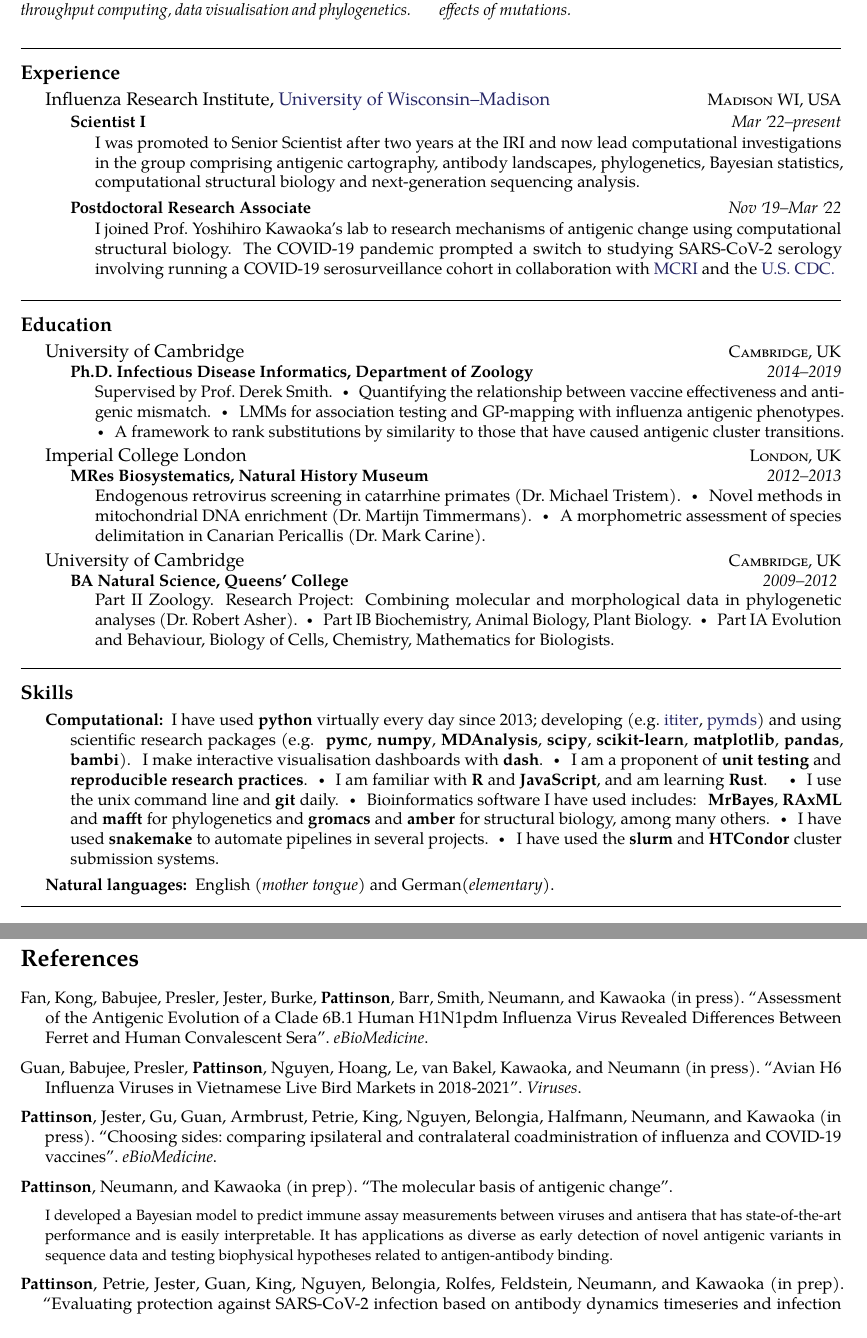
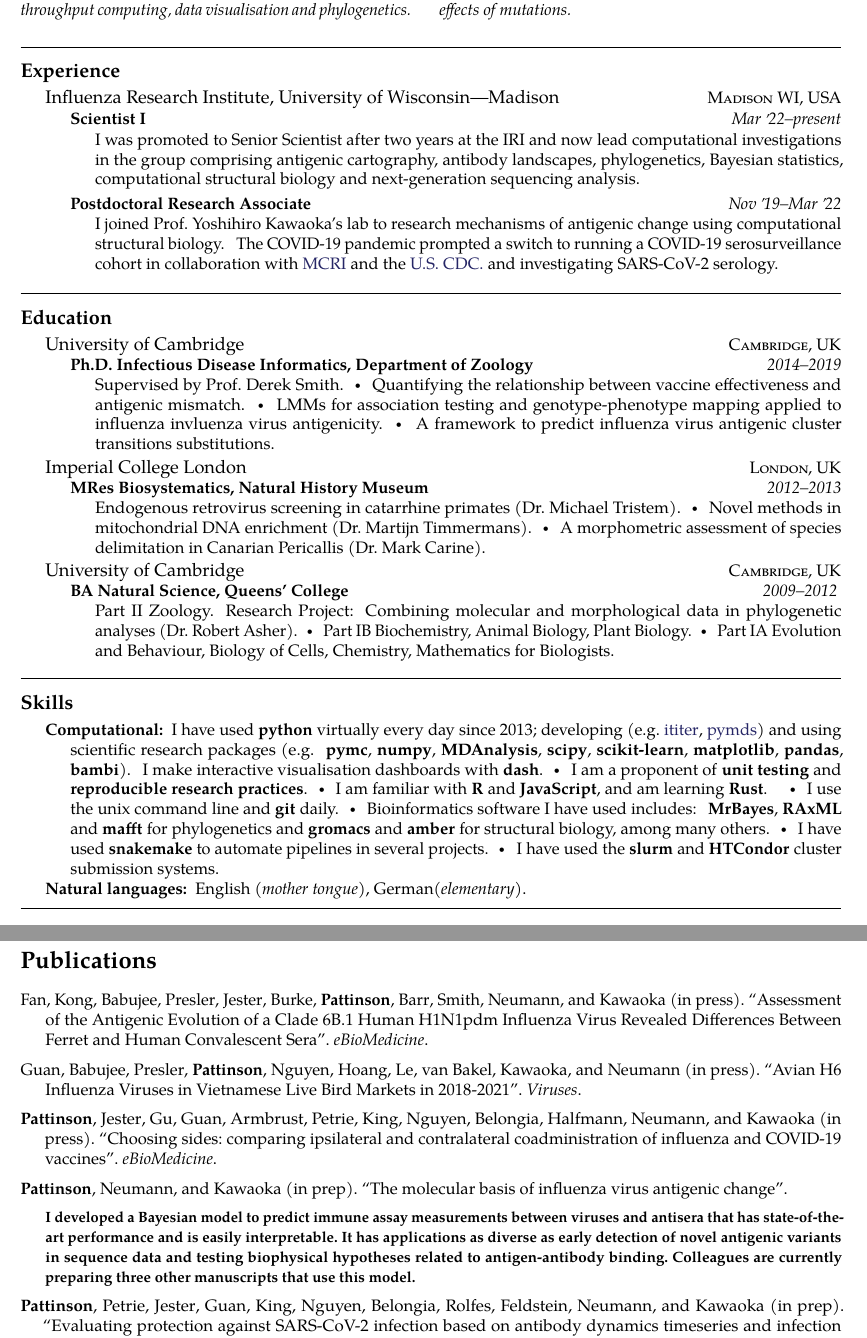
Before and after one commit to davipatti/cv, a LaTeX CV (cv.tex, which reads ref.bib): two parts of pages 1 and 2 of 3, joined at a grey line, cut so that both start at the same text. The pictures show the PDF file cv.pdf that the author committed with the source.

Commit message:
Tinkering.

```diff
--- a/cv.tex
+++ b/cv.tex
@@ -100,10 +100,9 @@
 
     \bodytext{I joined Prof.\@ Yoshihiro Kawaoka's lab to research mechanisms of
       antigenic change using computational structural biology. The COVID-19 pandemic
-      prompted a switch to studying SARS-CoV-2 serology involving running a
-      COVID-19 serosurveillance cohort in collaboration with
-      {\href{https://www.marshfieldresearch.org/}{MCRI}} and the
-      {\href{https://www.cdc.gov/}{U.S.\@ CDC.}}}
+      prompted a switch to running a COVID-19 serosurveillance cohort in collaboration
+      with {\href{https://www.marshfieldresearch.org/}{MCRI}} and the
+      {\href{https://www.cdc.gov/}{U.S.\@ CDC.}} and investigating SARS-CoV-2 serology. }
 
   }
 
@@ -120,8 +119,8 @@
   {Ph.D. Infectious Disease Informatics, Department of Zoology} {2014--2019}
   {\bodytext{Supervised by Prof.\@ Derek Smith.\sbull
   Quantifying the relationship between vaccine effectiveness and antigenic mismatch.\sbull
-  LMMs for association testing and GP-mapping with influenza antigenic phenotypes.\sbull
-  A framework to rank substitutions by similarity to those that have caused antigenic cluster transitions.
+  LMMs for association testing and genotype-phenotype mapping applied to influenza invluenza virus antigenicity.\sbull
+  A framework to predict influenza virus antigenic cluster transitions substitutions.
   } } }
 
 \headedsection
@@ -179,7 +178,7 @@
 \vspace{0.5em}
 \inlineheadsection
 {Natural languages:}
-{English \emph{(mother tongue)} and German\emph{(elementary)}.}
+{English \emph{(mother tongue)}, German\emph{(elementary)}.}
 
 \spacedhrule{1.6em}{-0.4em}
 
--- a/ref.bib
+++ b/ref.bib
@@ -213,24 +213,28 @@ timeseries and infection  histories}},
 author  =  {\bf{Pattinson} and Petrie and Jester and Guan and King and Nguyen and
 Belongia and Rolfes and Feldstein and Neumann and Kawaoka},
 
-note = {Since mid-2021 I have been helping run a COVID-19 serosurveillance cohort based
-in Wisconsin, USA. In this paper I developed a large scale custom Bayesian model that
-reconstructs antibody titers through time whilst incorporating effects from known
-vaccinations and PCR+ records. We then use these inferences to recover protection curves
-for different antigens and show how these change as novel antigenic variants emerged.}
+note = {
+
+    \bf{Since mid-2021 I have been helping run a COVID-19 serosurveillance cohort based
+    in Wisconsin, USA. In this paper I developed a large scale custom Bayesian model that
+    reconstructs antibody titers through time whilst incorporating effects from known
+    vaccinations and PCR+ records. We then use these inferences to recover protection curves
+    for different antigens and show how these change as novel antigenic variants emerged.}
+
+    }
 
 }
 
 @article{pattinson.2024.4,
 year    = {in prep},
-title   = {{The molecular basis of antigenic change}},
+title   = {{The molecular basis of influenza virus antigenic change}},
 author  =  {\bf{Pattinson} and Neumann and Kawaoka},
 note = {
-    I developed a Bayesian model to predict immune assay measurements between
-    viruses and antisera that has state-of-the-art performance and is easily
-    interpretable. It has applications as diverse as early detection of novel antigenic
-    variants in sequence data and testing biophysical hypotheses related to
-    antigen-antibody binding.
+    \bf{I developed a Bayesian model to predict immune assay measurements between viruses
+    and antisera that has state-of-the-art performance and is easily interpretable. It
+    has applications as diverse as early detection of novel antigenic variants in
+    sequence data and testing biophysical hypotheses related to antigen-antibody binding.
+    Colleagues are currently preparing three other manuscripts that use this model.}
 }
 
 }
```
Also changed, not shown: cv.pdf, cv.tex (4 more changed lines), ref.bib (4 more changed lines).
